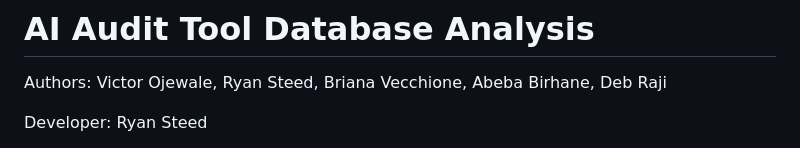
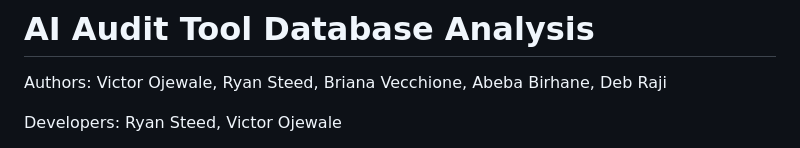
Before and after one commit to ryansteed/oat-analysis, a Markdown page: README.md, the part around one of its changes. GitHub-like rendering.

```diff
--- a/README.md
+++ b/README.md
@@ -1,5 +1,5 @@
 # AI Audit Tool Database Analysis
 Authors: Victor Ojewale, Ryan Steed, Briana Vecchione, Abeba Birhane, Deb Raji
 
-Developer: Ryan Steed
+Developers: Ryan Steed, Victor Ojewale
 
```
Also changed, not shown: other parts of README.md (+1 -1 lines).
